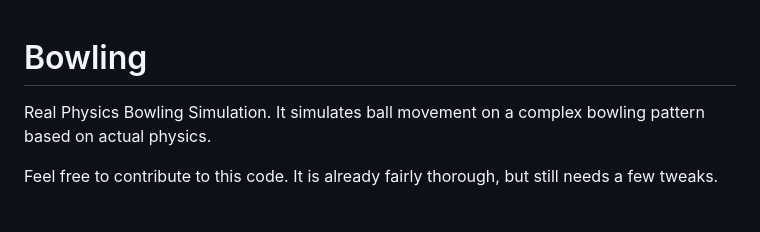
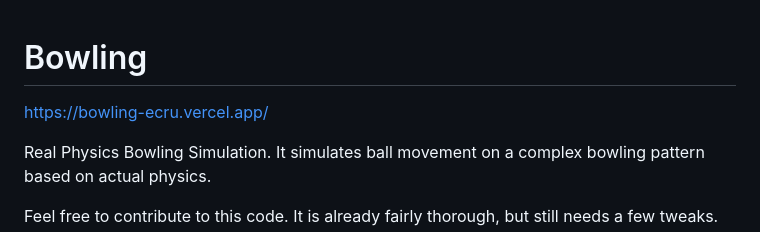
Before and after one commit to Yosef-Bunick/bowling, a Markdown page: README.md, the part around the change. GitHub-like rendering; blank space fills up the shorter version.

Commit message:
Update README with project URL
Add project link to README

```diff
--- a/README.md
+++ b/README.md
@@ -1,4 +1,7 @@
 # Bowling
+
+https://bowling-ecru.vercel.app/
+
 
 Real Physics Bowling Simulation. It simulates ball movement on a complex bowling pattern based on actual physics.
 
```
